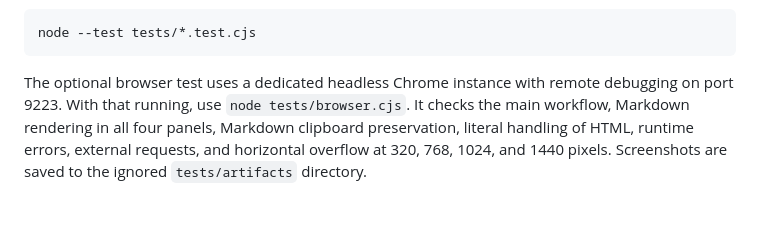
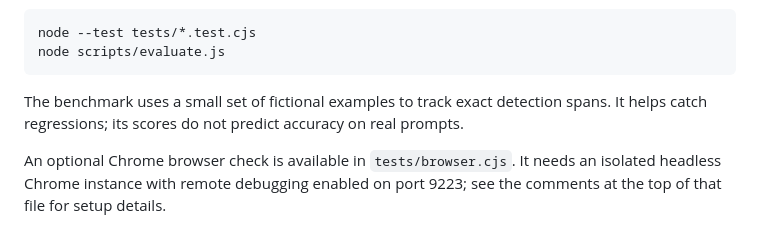
Before and after one commit to ikelaiah/prompt-curtain, a Markdown page: README.md, the part around one of its changes. GitHub-like rendering.

````diff
--- a/README.md
+++ b/README.md
@@ -42,6 +54,9 @@ Run the dependency-free redaction tests with Node.js:
 
 ```powershell
 node --test tests/*.test.cjs
+node scripts/evaluate.js
 ```
 
-The optional browser test uses a dedicated headless Chrome instance with remote debugging on port 9223. With that running, use `node tests/browser.cjs`. It checks the main workflow, Markdown rendering in all four panels, Markdown clipboard preservation, literal handling of HTML, runtime errors, external requests, and horizontal overflow at 320, 768, 1024, and 1440 pixels. Screenshots are saved to the ignored `tests/artifacts` directory.
+The benchmark uses a small set of fictional examples to track exact detection spans. It helps catch regressions; its scores do not predict accuracy on real prompts.
+
+An optional Chrome browser check is available in `tests/browser.cjs`. It needs an isolated headless Chrome instance with remote debugging enabled on port 9223; see the comments at the top of that file for setup details.
````
Also changed, not shown: other parts of README.md (+34 -22 lines).
